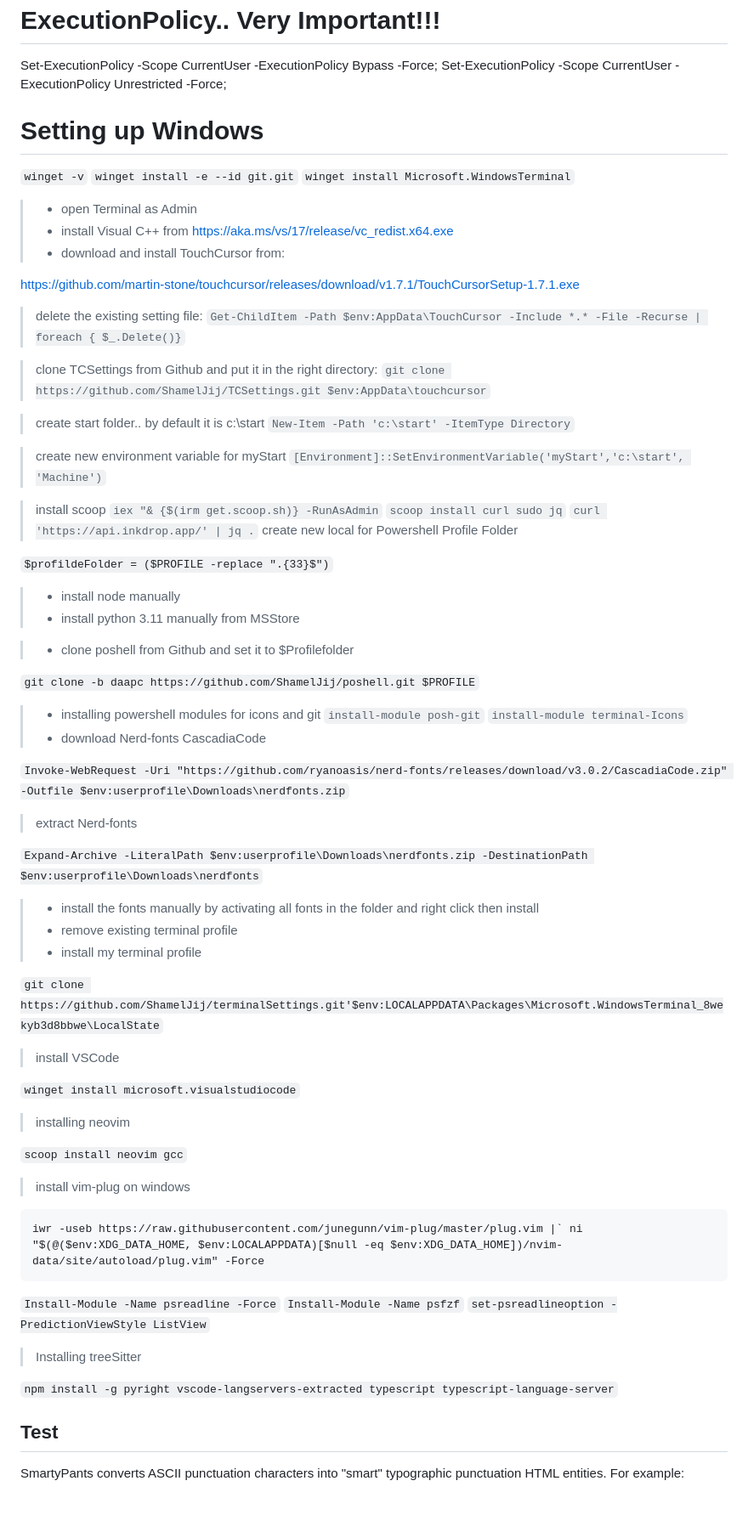
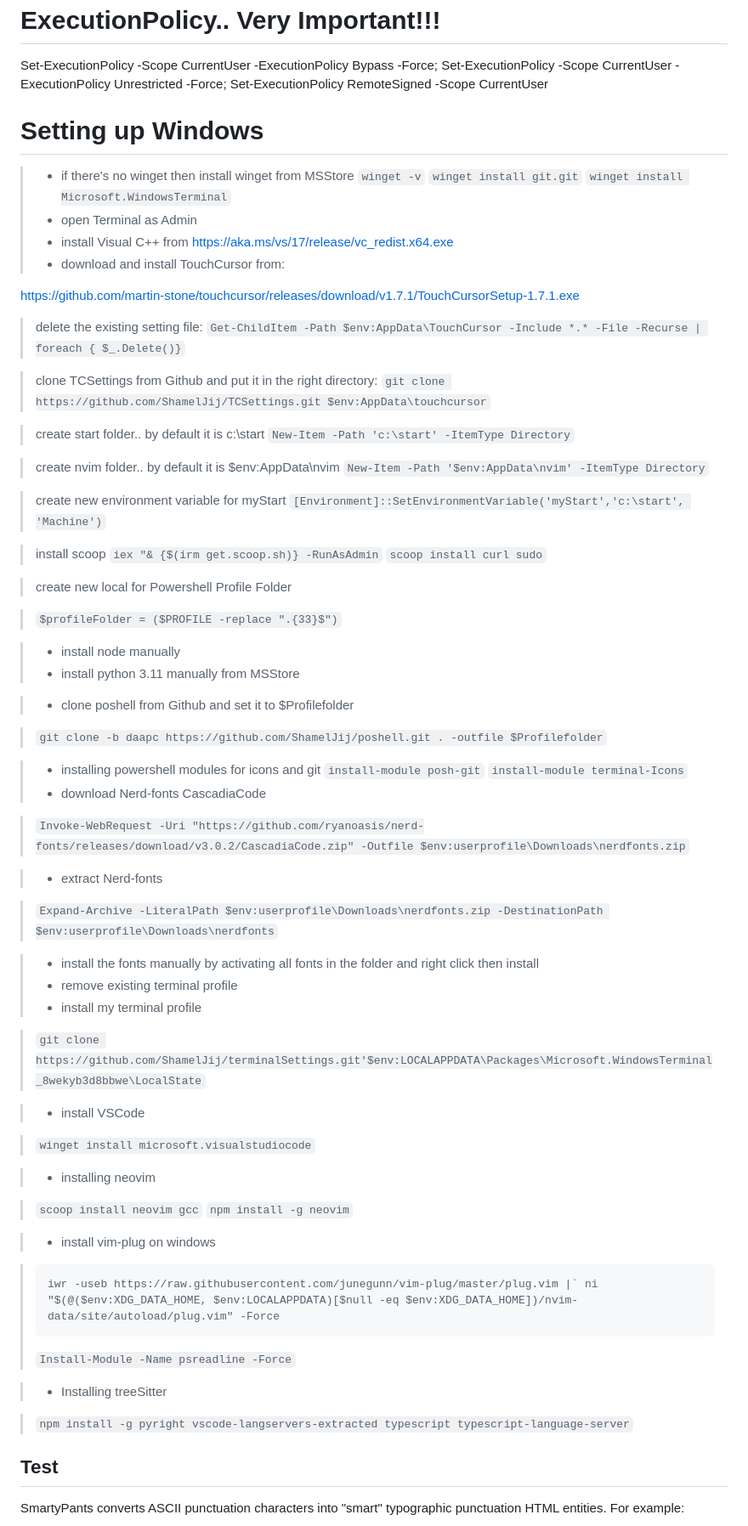
Before and after one commit to ShamelJij/windowsSetup, a Markdown page: windowsSetup.md, the part around the change. Shown at 85% size. Drawn GitHub-style; blank space fills up the shorter version.

Commit message:
final version

````diff
--- a/windowsSetup.md
+++ b/windowsSetup.md
@@ -1,10 +1,14 @@
  # ExecutionPolicy.. Very Important!!!
  Set-ExecutionPolicy -Scope CurrentUser -ExecutionPolicy Bypass -Force;
  Set-ExecutionPolicy -Scope CurrentUser -ExecutionPolicy Unrestricted -Force;
+ Set-ExecutionPolicy RemoteSigned -Scope CurrentUser
+
  # Setting up Windows
- `winget -v`
-`winget install -e --id git.git`
-`winget install Microsoft.WindowsTerminal`
+
+> - if there's no winget then install winget from MSStore
+>   `winget -v`
+>   `winget install git.git`
+>   `winget install Microsoft.WindowsTerminal`
 > - open Terminal as Admin
 > - install Visual C++ from https://aka.ms/vs/17/release/vc_redist.x64.exe
 > - download and install TouchCursor from:
@@ -12,63 +16,71 @@
 https://github.com/martin-stone/touchcursor/releases/download/v1.7.1/TouchCursorSetup-1.7.1.exe
 
 > delete the existing setting file:
-`Get-ChildItem -Path $env:AppData\TouchCursor -Include *.* -File -Recurse | foreach { $_.Delete()}`
+> `Get-ChildItem -Path $env:AppData\TouchCursor -Include *.* -File -Recurse | foreach { $_.Delete()}`
 
 > clone TCSettings from Github and put it in the right directory:
-`git clone https://github.com/ShamelJij/TCSettings.git $env:AppData\touchcursor`
+> `git clone https://github.com/ShamelJij/TCSettings.git $env:AppData\touchcursor`
 
 > create start folder.. by default it is c:\start
-`New-Item -Path 'c:\start' -ItemType Directory`
+> `New-Item -Path 'c:\start' -ItemType Directory`
+
+> create nvim folder.. by default it is $env:AppData\nvim
+> `New-Item -Path '$env:AppData\nvim' -ItemType Directory`
 
 > create new environment variable for myStart
-`[Environment]::SetEnvironmentVariable('myStart','c:\start', 'Machine')`
+> `[Environment]::SetEnvironmentVariable('myStart','c:\start', 'Machine')`
 
 > install scoop
-`iex "& {$(irm get.scoop.sh)} -RunAsAdmin`
-`scoop install curl sudo jq`
-`curl 'https://api.inkdrop.app/' | jq .`
+> `iex "& {$(irm get.scoop.sh)} -RunAsAdmin`
+> `scoop install curl sudo`
+
 > create new local for Powershell Profile Folder
 
-`$profildeFolder = ($PROFILE -replace ".{33}$")`
+> `$profileFolder = ($PROFILE -replace ".{33}$")`
 
 > - install node manually
 > - install python 3.11 manually from MSStore
 
->  - clone poshell from Github and set it to $Profilefolder
+> - clone poshell from Github and set it to $Profilefolder
 
-`git clone -b daapc https://github.com/ShamelJij/poshell.git $PROFILE`
+> `git clone -b daapc https://github.com/ShamelJij/poshell.git . -outfile $Profilefolder`
 
 > - installing powershell modules for icons and git
-`install-module posh-git`
-`install-module terminal-Icons`
+> `install-module posh-git`
+> `install-module terminal-Icons`
 > - download Nerd-fonts CascadiaCode
 
-`Invoke-WebRequest -Uri "https://github.com/ryanoasis/nerd-fonts/releases/download/v3.0.2/CascadiaCode.zip" -Outfile $env:userprofile\Downloads\nerdfonts.zip`
-> extract Nerd-fonts
+> `Invoke-WebRequest -Uri "https://github.com/ryanoasis/nerd-fonts/releases/download/v3.0.2/CascadiaCode.zip" -Outfile $env:userprofile\Downloads\nerdfonts.zip`
 
-`Expand-Archive -LiteralPath $env:userprofile\Downloads\nerdfonts.zip -DestinationPath $env:userprofile\Downloads\nerdfonts`
+> - extract Nerd-fonts
+
+> `Expand-Archive -LiteralPath $env:userprofile\Downloads\nerdfonts.zip -DestinationPath $env:userprofile\Downloads\nerdfonts`
+
 > - install the fonts manually by activating all fonts in the folder and right click then install
 > - remove existing terminal profile
 > - install my terminal profile
 
-`git clone https://github.com/ShamelJij/terminalSettings.git'$env:LOCALAPPDATA\Packages\Microsoft.WindowsTerminal_8wekyb3d8bbwe\LocalState`
-> install VSCode
+> `git clone https://github.com/ShamelJij/terminalSettings.git'$env:LOCALAPPDATA\Packages\Microsoft.WindowsTerminal_8wekyb3d8bbwe\LocalState`
 
-`winget install microsoft.visualstudiocode`
->  installing neovim
+> - install VSCode
 
-`scoop install neovim gcc`
-> install vim-plug on windows
+> `winget install microsoft.visualstudiocode`
 
-```
-iwr -useb https://raw.githubusercontent.com/junegunn/vim-plug/master/plug.vim |` ni "$(@($env:XDG_DATA_HOME, $env:LOCALAPPDATA)[$null -eq $env:XDG_DATA_HOME])/nvim-data/site/autoload/plug.vim" -Force
-```
-`Install-Module -Name psreadline -Force`
-`Install-Module -Name psfzf`
-`set-psreadlineoption -PredictionViewStyle ListView`
-> Installing treeSitter
+> - installing neovim
 
-`npm install -g pyright vscode-langservers-extracted typescript typescript-language-server`
+> `scoop install neovim gcc`
+> `npm install -g neovim`
+
+> - install vim-plug on windows
+
+> ```
+> iwr -useb https://raw.githubusercontent.com/junegunn/vim-plug/master/plug.vim |` ni "$(@($env:XDG_DATA_HOME, $env:LOCALAPPDATA)[$null -eq $env:XDG_DATA_HOME])/nvim-data/site/autoload/plug.vim" -Force
+> ```
+> `Install-Module -Name psreadline -Force`
+
+> - Installing treeSitter
+
+> `npm install -g pyright vscode-langservers-extracted typescript typescript-language-server`
 
 
 
````
